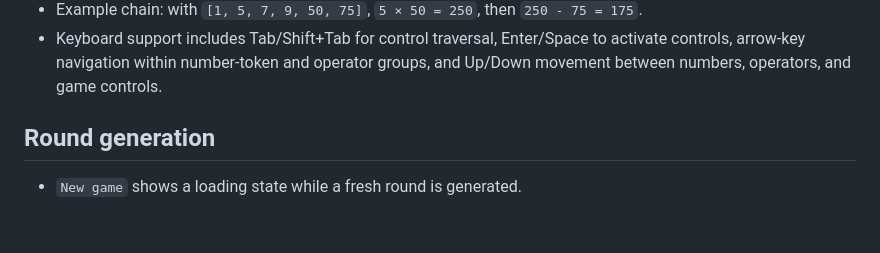
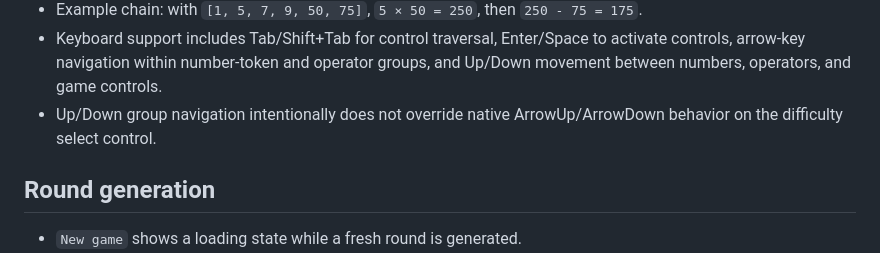
Before and after one commit to dom111/numbers-game, a Markdown page: README.md, the part around the change. GitHub-like rendering; blank space fills up the shorter version.

```diff
--- a/README.md
+++ b/README.md
@@ -66,6 +66,8 @@ Invalid means:
 - Keyboard support includes Tab/Shift+Tab for control traversal, Enter/Space to activate controls, arrow-key
   navigation within number-token and operator groups, and Up/Down movement between numbers, operators, and
   game controls.
+- Up/Down group navigation intentionally does not override native ArrowUp/ArrowDown behavior on the difficulty
+  select control.
 
 ## Round generation
 
```
Also changed, not shown: .github/copilot-instructions.md (+11 -0 lines), TODO.md (+1 -1 lines).
